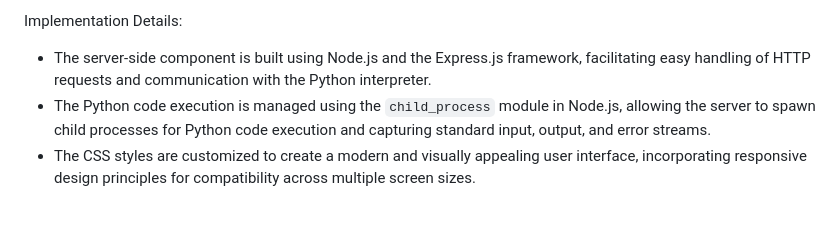
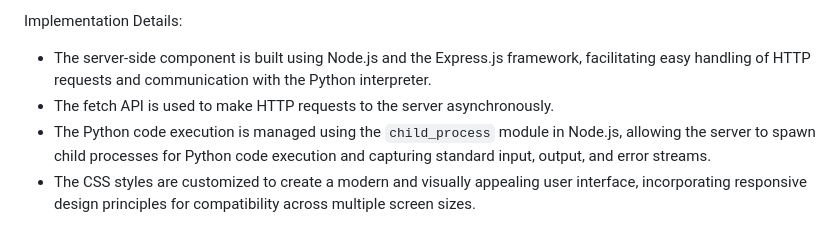
Before and after one commit to VineethChivukula/Simple-Python-IDE, a Markdown page: README.md, the part around the change. Rendered like a GitHub page.

```diff
--- a/README.md
+++ b/README.md
@@ -19,6 +19,7 @@ Key Features:
 
 Implementation Details:
 - The server-side component is built using Node.js and the Express.js framework, facilitating easy handling of HTTP requests and communication with the Python interpreter.
+- The fetch API is used to make HTTP requests to the server asynchronously.
 - The Python code execution is managed using the `child_process` module in Node.js, allowing the server to spawn child processes for Python code execution and capturing standard input, output, and error streams.
 - The CSS styles are customized to create a modern and visually appealing user interface, incorporating responsive design principles for compatibility across multiple screen sizes.
 
```
